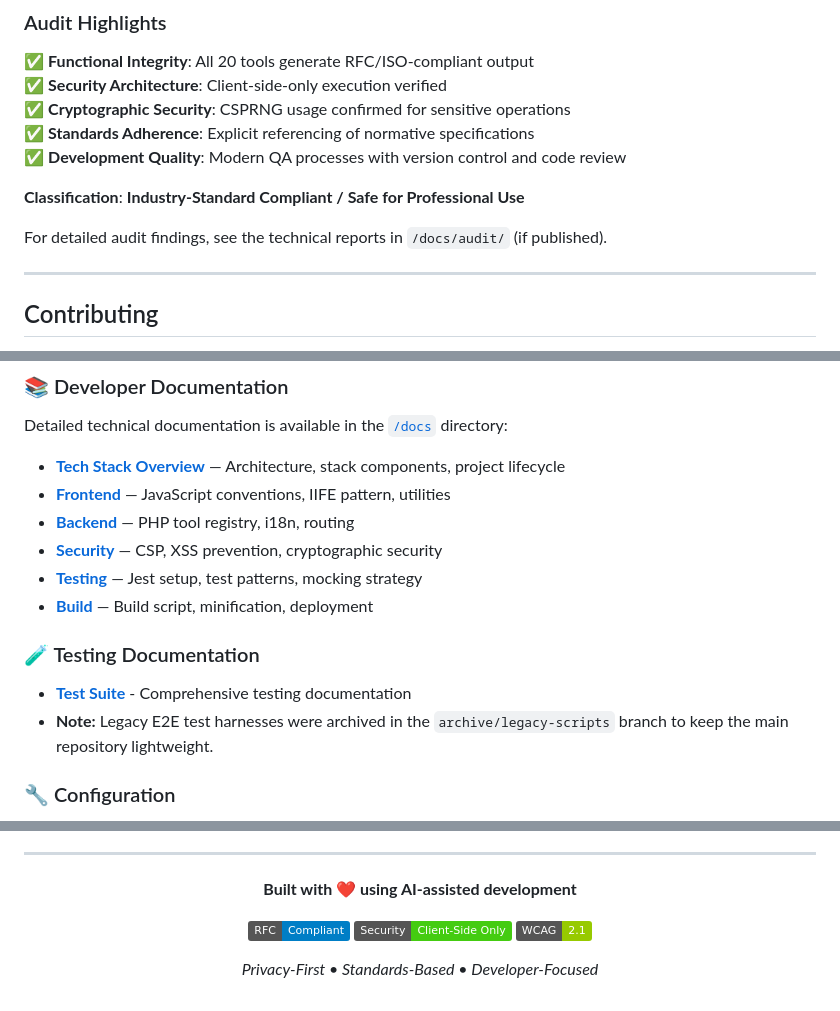
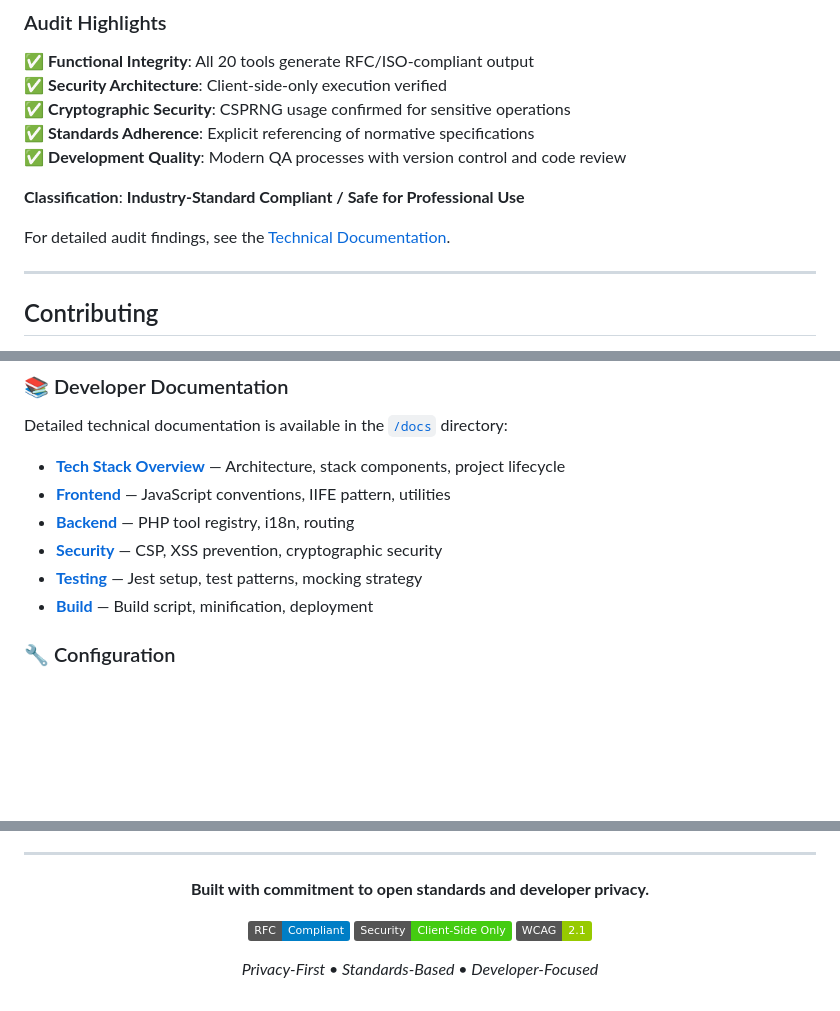
Before and after one commit to RamonKaes/WebDev-Tools, a Markdown page: README.md, 3 parts joined by grey strips. Drawn GitHub-style; badges without logos; blank space fills up the shorter version.

```diff
--- a/README.md
+++ b/README.md
@@ -880,7 +876,7 @@ WebDev-Tools has undergone comprehensive third-party technical auditing:
 
 **Classification**: **Industry-Standard Compliant / Safe for Professional Use**
 
-For detailed audit findings, see the technical reports in `/docs/audit/` (if published).
+For detailed audit findings, see the [Technical Documentation](docs/README.md).
 
 ---
 
@@ -951,11 +945,6 @@ Detailed technical documentation is available in the [`/docs`](docs/) directory:
 - **[Security](docs/techstack/SECURITY.md)** — CSP, XSS prevention, cryptographic security
 - **[Testing](docs/techstack/TESTING.md)** — Jest setup, test patterns, mocking strategy
 - **[Build](docs/techstack/BUILD.md)** — Build script, minification, deployment
-
-### 🧪 Testing Documentation
-
-- **[Test Suite](tests/README.md)** - Comprehensive testing documentation
-- **Note:** Legacy E2E test harnesses were archived in the `archive/legacy-scripts` branch to keep the main repository lightweight.
 
 ### 🔧 Configuration
 
@@ -1047,7 +1036,7 @@ SOFTWARE.
 
 <div align="center">
 
-**Built with ❤️ using AI-assisted development**
+**Built with commitment to open standards and developer privacy.**
 
 [![Standards](https://img.shields.io/badge/RFC-Compliant-blue.svg)](https://www.ietf.org/)
 [![Security](https://img.shields.io/badge/Security-Client--Side%20Only-brightgreen.svg)](SECURITY.md)
```
Also changed, not shown: other parts of README.md (+9 -15 lines).
